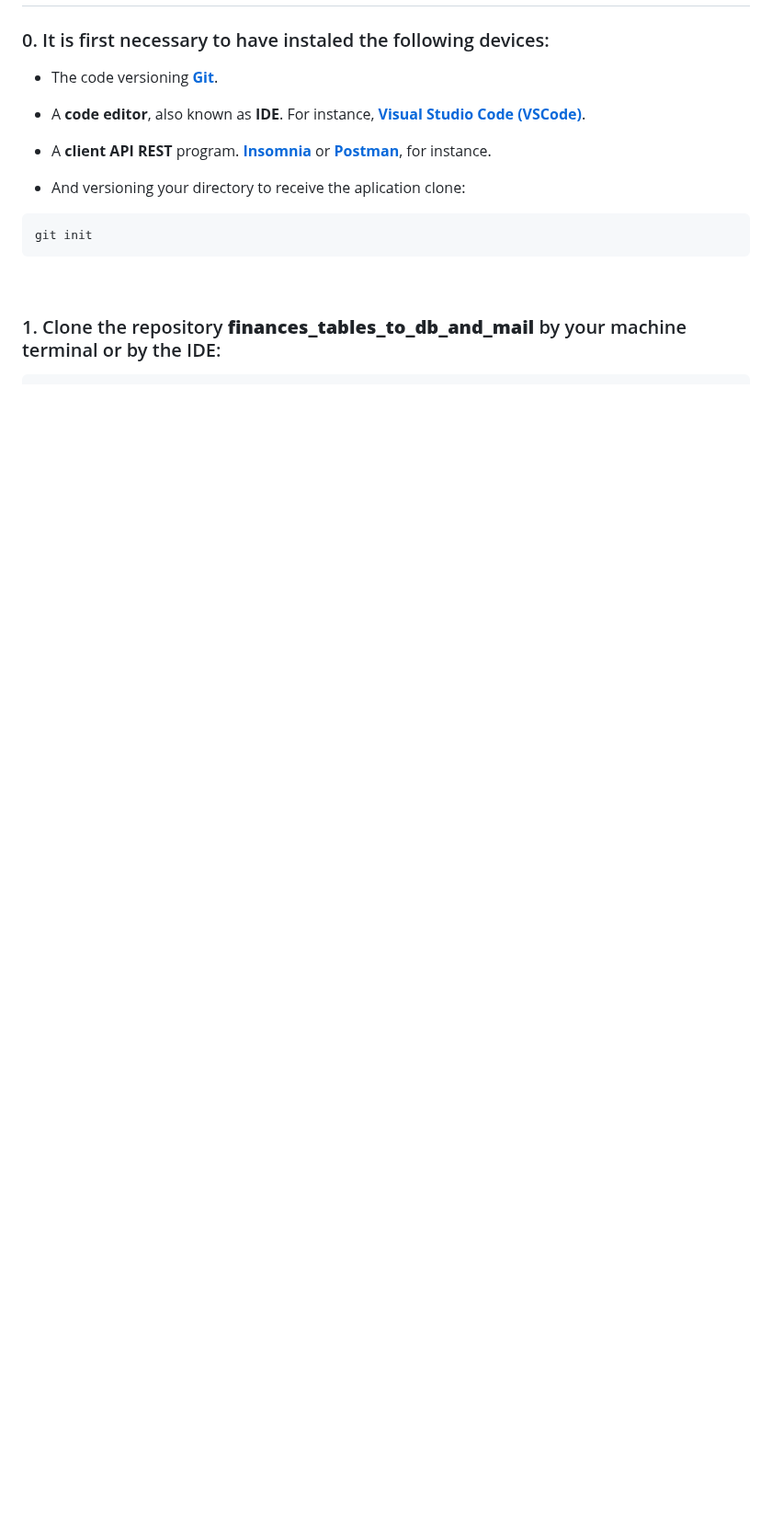
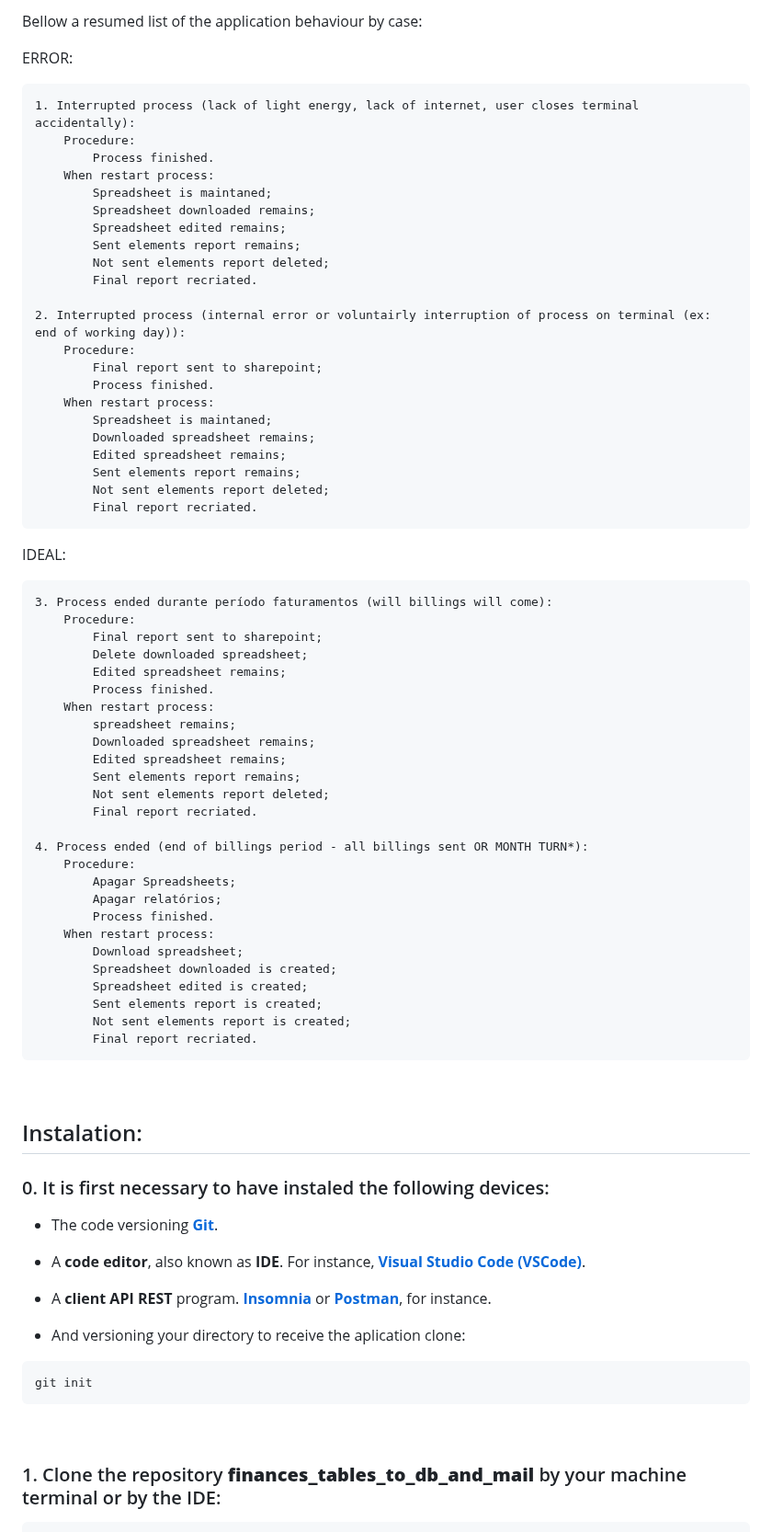
Before and after one commit to AndreKuratomi/finances_mail_invoices_and_bills, a Markdown page: README.md, the part around one of its changes. Shown at 92% size. Rendered like a GitHub page; blank space fills up the shorter version.

Commit message:
docs: English README updated

```diff
--- a/README.md
+++ b/README.md
@@ -25,3 +59,62 @@ This application uses <strong>Python</strong>'s framework <strong>Django</strong
+Bellow a resumed list of the application behaviour by case:
+
+ERROR:
+
+    1. Interrupted process (lack of light energy, lack of internet, user closes terminal accidentally):
+        Procedure:
+            Process finished.
+        When restart process:
+            Spreadsheet is maintaned;
+            Spreadsheet downloaded remains;
+            Spreadsheet edited remains;
+            Sent elements report remains;
+            Not sent elements report deleted;
+            Final report recriated.
+
+    2. Interrupted process (internal error or voluntairly interruption of process on terminal (ex: end of working day)):
+        Procedure:
+            Final report sent to sharepoint;
+            Process finished.
+        When restart process:
+            Spreadsheet is maintaned;
+            Downloaded spreadsheet remains;
+            Edited spreadsheet remains;
+            Sent elements report remains;
+            Not sent elements report deleted;
+            Final report recriated.
+
+IDEAL:
+
+    3. Process ended durante período faturamentos (will billings will come):
+        Procedure:
+            Final report sent to sharepoint;
+            Delete downloaded spreadsheet;
+            Edited spreadsheet remains;
+            Process finished.
+        When restart process:
+            spreadsheet remains;
+            Downloaded spreadsheet remains;
+            Edited spreadsheet remains;
+            Sent elements report remains;
+            Not sent elements report deleted;
+            Final report recriated.
+
+    4. Process ended (end of billings period - all billings sent OR MONTH TURN*):
+        Procedure:
+            Apagar Spreadsheets;
+            Apagar relatórios;
+            Process finished.
+        When restart process:
+            Download spreadsheet;
+            Spreadsheet downloaded is created;
+            Spreadsheet edited is created;
+            Sent elements report is created;
+            Not sent elements report is created;
+            Final report recriated.
+
+<br>
+
+## Instalation:
 
 <h3>0. It is first necessary to have instaled the following devices:</h3>
 
```
Also changed, not shown: other parts of README.md (+53 -6 lines), .multilingual_readmes/README.pt-br.md (+16 -13 lines).
